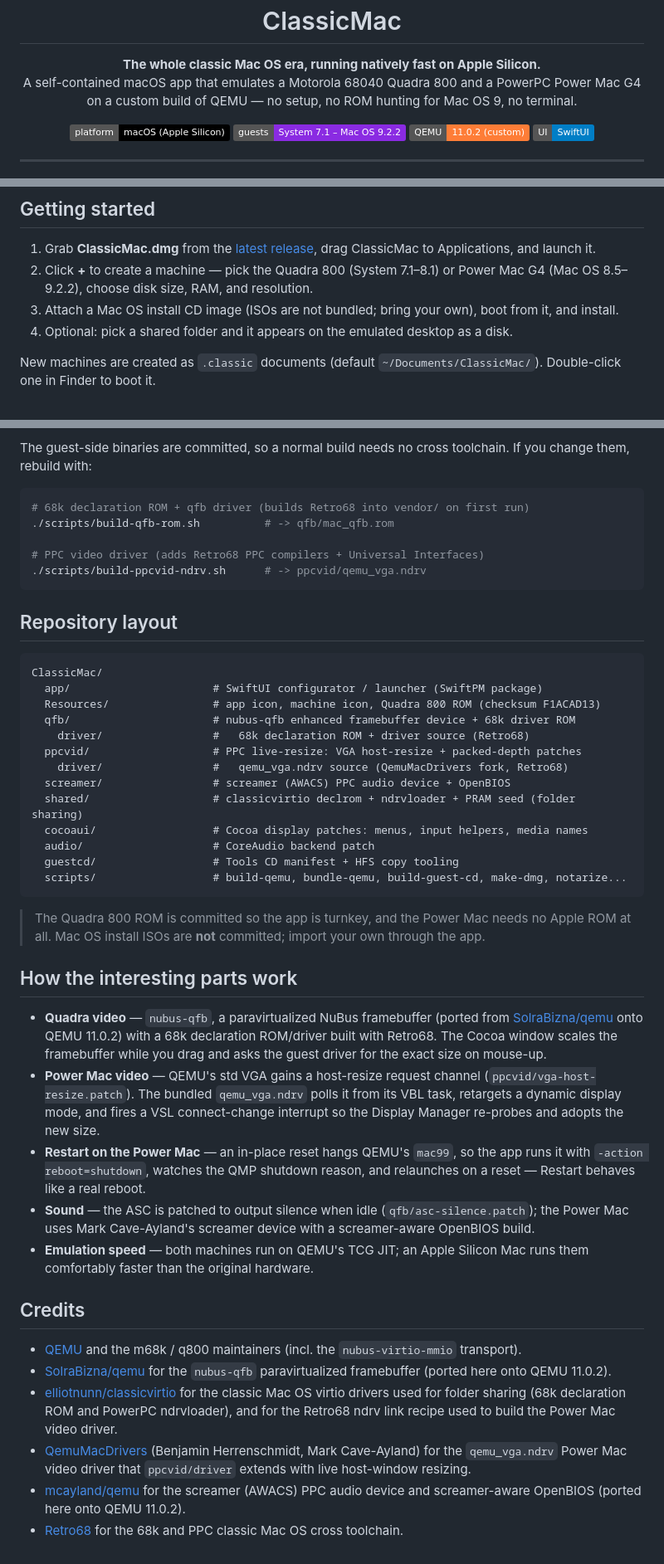
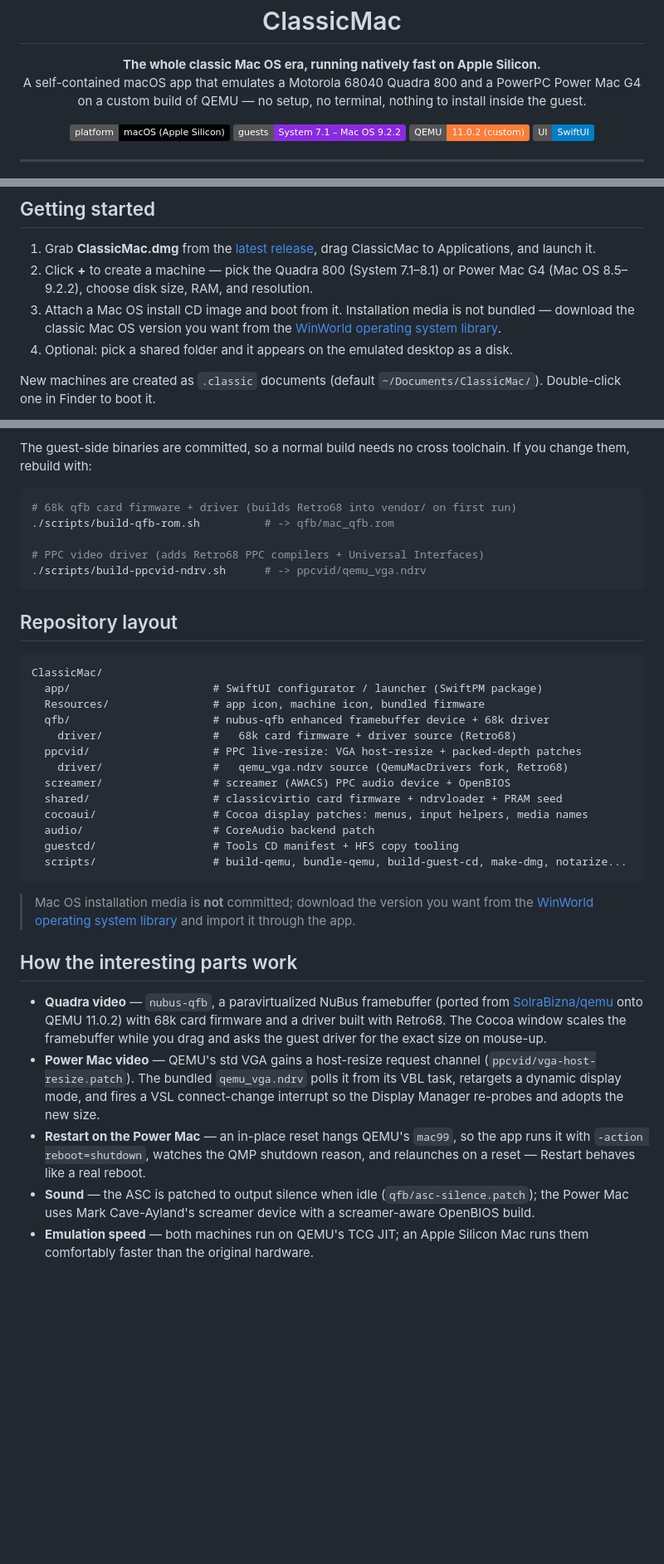
Before and after one commit to amcchord/ClassicMac, a Markdown page: README.md, 3 parts joined by grey strips. Shown at 83% size. Rendered like a GitHub page; badges without logos; blank space fills up the shorter version.

Commit message:
Scrub ROM mentions from README, link WinWorld install media, move credits up
Co-authored-by: Cursor <cursoragent@cursor.com>

````diff
--- a/README.md
+++ b/README.md
@@ -7,7 +7,7 @@
 <p align="center">
   <strong>The whole classic Mac OS era, running natively fast on Apple Silicon.</strong><br>
   A self-contained macOS app that emulates a Motorola 68040 Quadra 800 and a PowerPC Power Mac G4<br>
-  on a custom build of QEMU — no setup, no ROM hunting for Mac OS 9, no terminal.
+  on a custom build of QEMU — no setup, no terminal, nothing to install inside the guest.
 </p>
 
 <p align="center">
@@ -56,7 +69,7 @@ Everything is bundled into a single `ClassicMac.app`: the two QEMU system emulat
 
 1. Grab **ClassicMac.dmg** from the [latest release](../../releases/latest), drag ClassicMac to Applications, and launch it.
 2. Click **+** to create a machine — pick the Quadra 800 (System 7.1–8.1) or Power Mac G4 (Mac OS 8.5–9.2.2), choose disk size, RAM, and resolution.
-3. Attach a Mac OS install CD image (ISOs are not bundled; bring your own), boot from it, and install.
+3. Attach a Mac OS install CD image and boot from it. Installation media is not bundled — download the classic Mac OS version you want from the [WinWorld operating system library](https://winworldpc.com/library/operating-systems).
 4. Optional: pick a shared folder and it appears on the emulated desktop as a disk.
 
 New machines are created as `.classic` documents (default `~/Documents/ClassicMac/`). Double-click one in Finder to boot it.
@@ -94,7 +107,7 @@ All scripts are idempotent and safe to re-run. Building needs the Xcode command
 The guest-side binaries are committed, so a normal build needs no cross toolchain. If you change them, rebuild with:
 
 ```bash
-# 68k declaration ROM + qfb driver (builds Retro68 into vendor/ on first run)
+# 68k qfb card firmware + driver (builds Retro68 into vendor/ on first run)
 ./scripts/build-qfb-rom.sh          # -> qfb/mac_qfb.rom
 
 # PPC video driver (adds Retro68 PPC compilers + Universal Interfaces)
@@ -106,34 +119,25 @@ The guest-side binaries are committed, so a normal build needs no cross toolchai
 ```
 ClassicMac/
   app/                      # SwiftUI configurator / launcher (SwiftPM package)
-  Resources/                # app icon, machine icon, Quadra 800 ROM (checksum F1ACAD13)
-  qfb/                      # nubus-qfb enhanced framebuffer device + 68k driver ROM
-    driver/                 #   68k declaration ROM + driver source (Retro68)
+  Resources/                # app icon, machine icon, bundled firmware
+  qfb/                      # nubus-qfb enhanced framebuffer device + 68k driver
+    driver/                 #   68k card firmware + driver source (Retro68)
   ppcvid/                   # PPC live-resize: VGA host-resize + packed-depth patches
     driver/                 #   qemu_vga.ndrv source (QemuMacDrivers fork, Retro68)
   screamer/                 # screamer (AWACS) PPC audio device + OpenBIOS
-  shared/                   # classicvirtio declrom + ndrvloader + PRAM seed (folder sharing)
+  shared/                   # classicvirtio card firmware + ndrvloader + PRAM seed
   cocoaui/                  # Cocoa display patches: menus, input helpers, media names
   audio/                    # CoreAudio backend patch
   guestcd/                  # Tools CD manifest + HFS copy tooling
   scripts/                  # build-qemu, bundle-qemu, build-guest-cd, make-dmg, notarize...
 ```
 
-> The Quadra 800 ROM is committed so the app is turnkey, and the Power Mac needs no Apple ROM at all. Mac OS install ISOs are **not** committed; import your own through the app.
+> Mac OS installation media is **not** committed; download the version you want from the [WinWorld operating system library](https://winworldpc.com/library/operating-systems) and import it through the app.
 
 ## How the interesting parts work
 
-- **Quadra video** — `nubus-qfb`, a paravirtualized NuBus framebuffer (ported from [SolraBizna/qemu](https://github.com/SolraBizna/qemu) onto QEMU 11.0.2) with a 68k declaration ROM/driver built with Retro68. The Cocoa window scales the framebuffer while you drag and asks the guest driver for the exact size on mouse-up.
+- **Quadra video** — `nubus-qfb`, a paravirtualized NuBus framebuffer (ported from [SolraBizna/qemu](https://github.com/SolraBizna/qemu) onto QEMU 11.0.2) with 68k card firmware and a driver built with Retro68. The Cocoa window scales the framebuffer while you drag and asks the guest driver for the exact size on mouse-up.
 - **Power Mac video** — QEMU's std VGA gains a host-resize request channel (`ppcvid/vga-host-resize.patch`). The bundled `qemu_vga.ndrv` polls it from its VBL task, retargets a dynamic display mode, and fires a VSL connect-change interrupt so the Display Manager re-probes and adopts the new size.
 - **Restart on the Power Mac** — an in-place reset hangs QEMU's `mac99`, so the app runs it with `-action reboot=shutdown`, watches the QMP shutdown reason, and relaunches on a reset — Restart behaves like a real reboot.
 - **Sound** — the ASC is patched to output silence when idle (`qfb/asc-silence.patch`); the Power Mac uses Mark Cave-Ayland's screamer device with a screamer-aware OpenBIOS build.
 - **Emulation speed** — both machines run on QEMU's TCG JIT; an Apple Silicon Mac runs them comfortably faster than the original hardware.
-
-## Credits
-
-- [QEMU](https://www.qemu.org/) and the m68k / q800 maintainers (incl. the `nubus-virtio-mmio` transport).
-- [SolraBizna/qemu](https://github.com/SolraBizna/qemu) for the `nubus-qfb` paravirtualized framebuffer (ported here onto QEMU 11.0.2).
-- [elliotnunn/classicvirtio](https://github.com/elliotnunn/classicvirtio) for the classic Mac OS virtio drivers used for folder sharing (68k declaration ROM and PowerPC ndrvloader), and for the Retro68 ndrv link recipe used to build the Power Mac video driver.
-- [QemuMacDrivers](https://github.com/qemu/QemuMacDrivers) (Benjamin Herrenschmidt, Mark Cave-Ayland) for the `qemu_vga.ndrv` Power Mac video driver that `ppcvid/driver` extends with live host-window resizing.
-- [mcayland/qemu](https://github.com/mcayland/qemu/tree/screamer) for the screamer (AWACS) PPC audio device and screamer-aware OpenBIOS (ported here onto QEMU 11.0.2).
-- [Retro68](https://github.com/autc04/Retro68) for the 68k and PPC classic Mac OS cross toolchain.
````
Also changed, not shown: other parts of README.md (+17 -4 lines).
